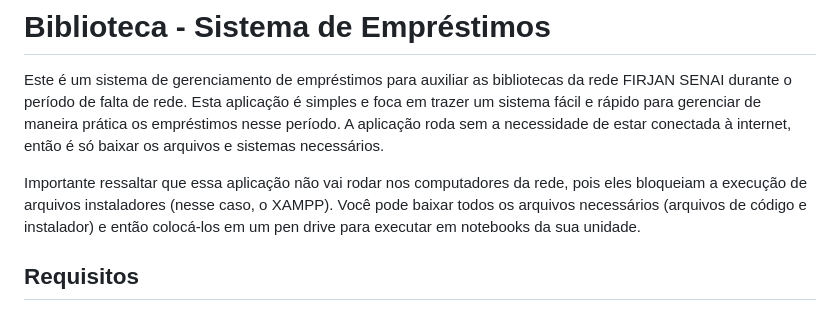
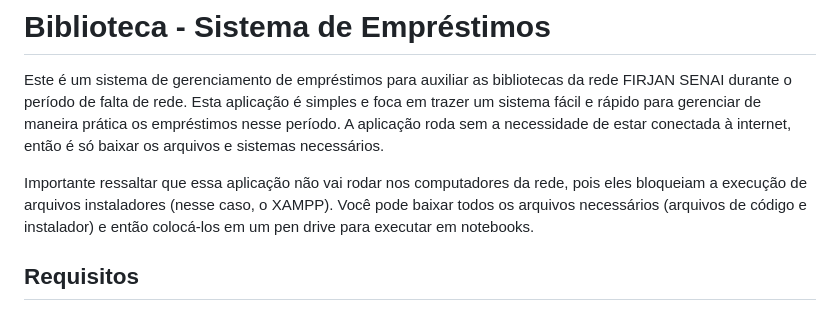
Before and after one commit to P-Cler/Biblioteca, a Markdown page: README.md, the part around the change. Drawn GitHub-style.

```diff
--- a/README.md
+++ b/README.md
@@ -2,7 +2,7 @@
 
 Este é um sistema de gerenciamento de empréstimos para auxiliar as bibliotecas da rede FIRJAN SENAI durante o período de falta de rede. Esta aplicação é simples e foca em trazer um sistema fácil e rápido para gerenciar de maneira prática os empréstimos nesse período. A aplicação roda sem a necessidade de estar conectada à internet, então é só baixar os arquivos e sistemas necessários.
 
-Importante ressaltar que essa aplicação não vai rodar nos computadores da rede, pois eles bloqueiam a execução de arquivos instaladores (nesse caso, o XAMPP). Você pode baixar todos os arquivos necessários (arquivos de código e instalador) e então colocá-los em um pen drive para executar em notebooks da sua unidade.
+Importante ressaltar que essa aplicação não vai rodar nos computadores da rede, pois eles bloqueiam a execução de arquivos instaladores (nesse caso, o XAMPP). Você pode baixar todos os arquivos necessários (arquivos de código e instalador) e então colocá-los em um pen drive para executar em notebooks.
 
 ## Requisitos
 
```
